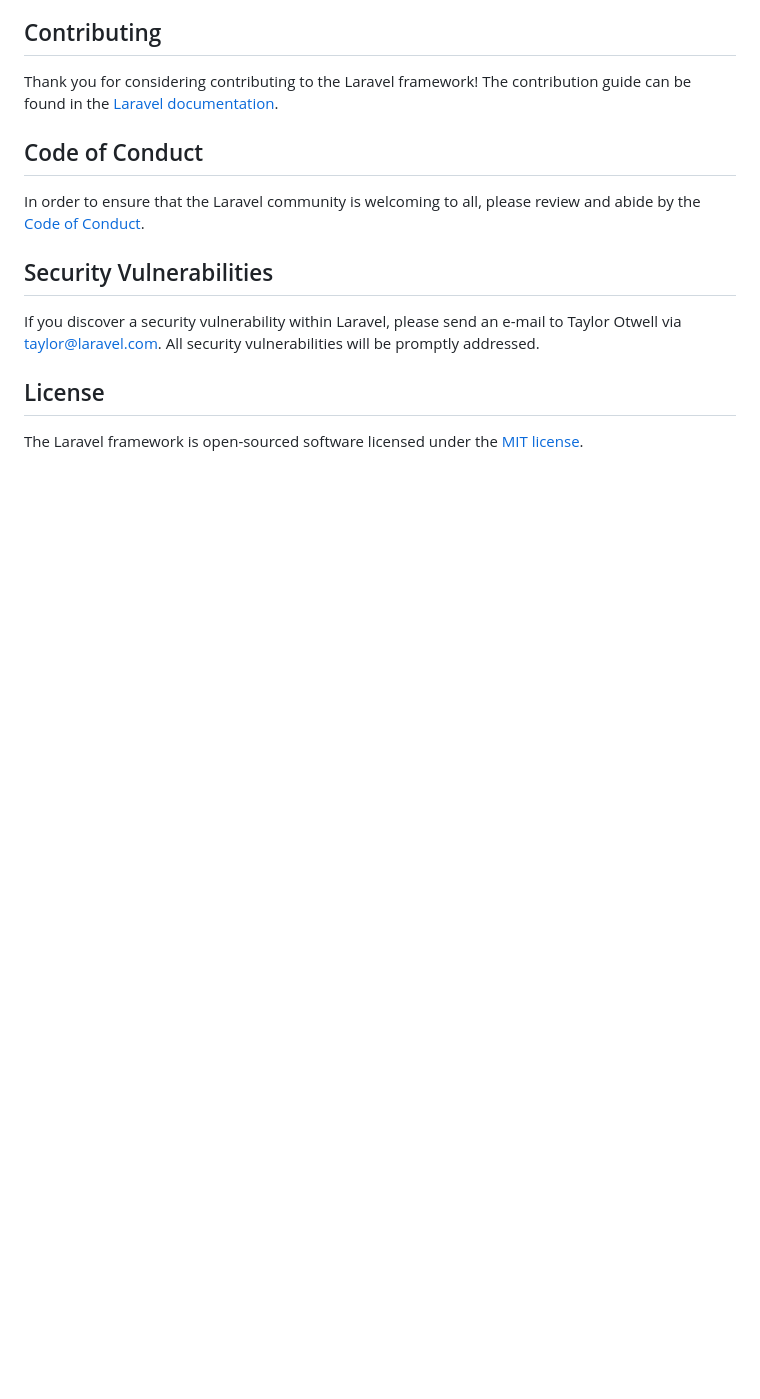
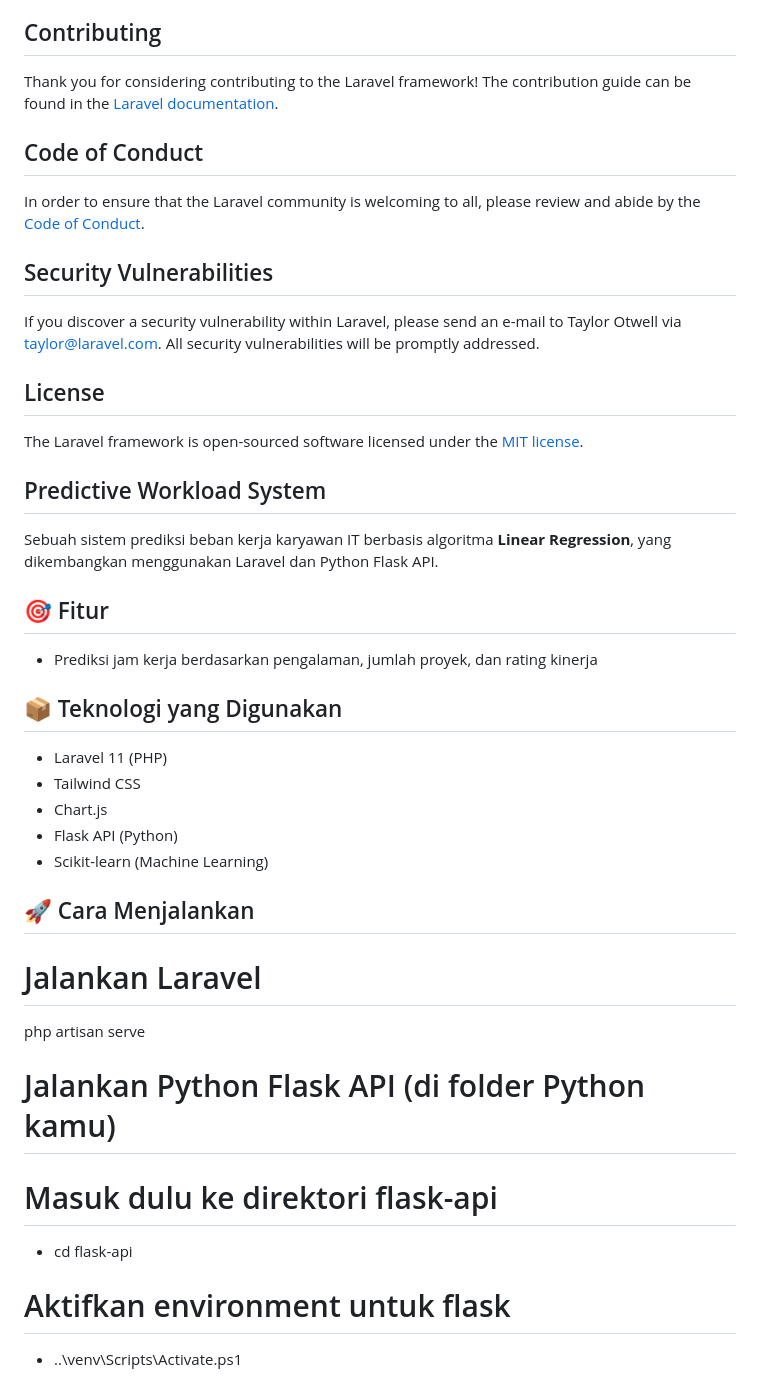
Before and after one commit to MohammadHanif002/Predictive-Workload-System, a Markdown page: README.md, the part around the change. GitHub-like rendering; blank space fills up the shorter version.

```diff
--- a/README.md
+++ b/README.md
@@ -59,3 +59,27 @@ If you discover a security vulnerability within Laravel, please send an e-mail t
 ## License
 
 The Laravel framework is open-sourced software licensed under the [MIT license](https://opensource.org/licenses/MIT).
+
+## Predictive Workload System
+
+Sebuah sistem prediksi beban kerja karyawan IT berbasis algoritma **Linear Regression**, yang dikembangkan menggunakan Laravel dan Python Flask API.
+
+## 🎯 Fitur
+- Prediksi jam kerja berdasarkan pengalaman, jumlah proyek, dan rating kinerja
+
+## 📦 Teknologi yang Digunakan
+- Laravel 11 (PHP)
+- Tailwind CSS
+- Chart.js
+- Flask API (Python)
+- Scikit-learn (Machine Learning)
+
+## 🚀 Cara Menjalankan
+# Jalankan Laravel
+php artisan serve
+
+# Jalankan Python Flask API (di folder Python kamu)
+# Masuk dulu ke direktori flask-api
+- cd flask-api
+# Aktifkan environment untuk flask
+- ..\venv\Scripts\Activate.ps1
```
